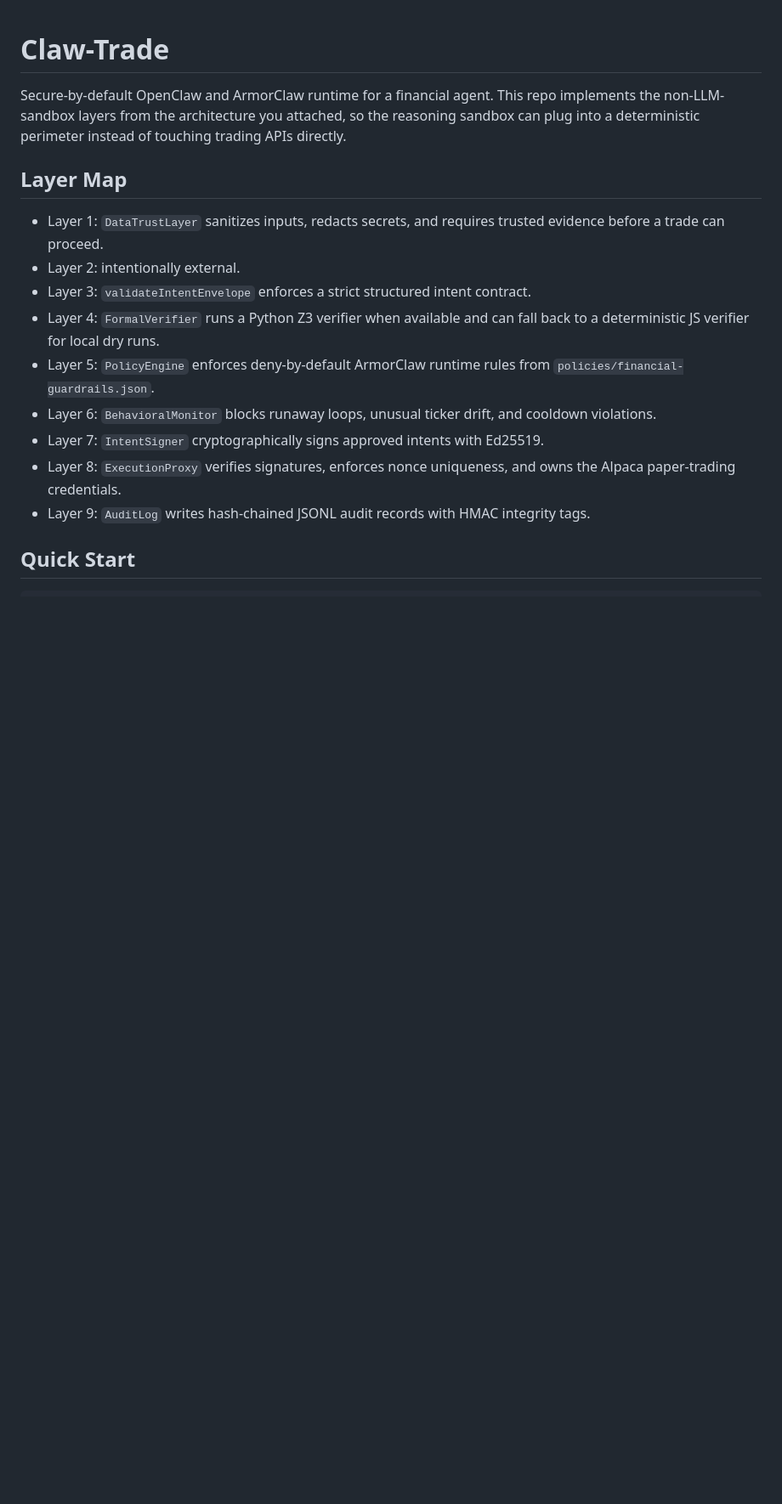
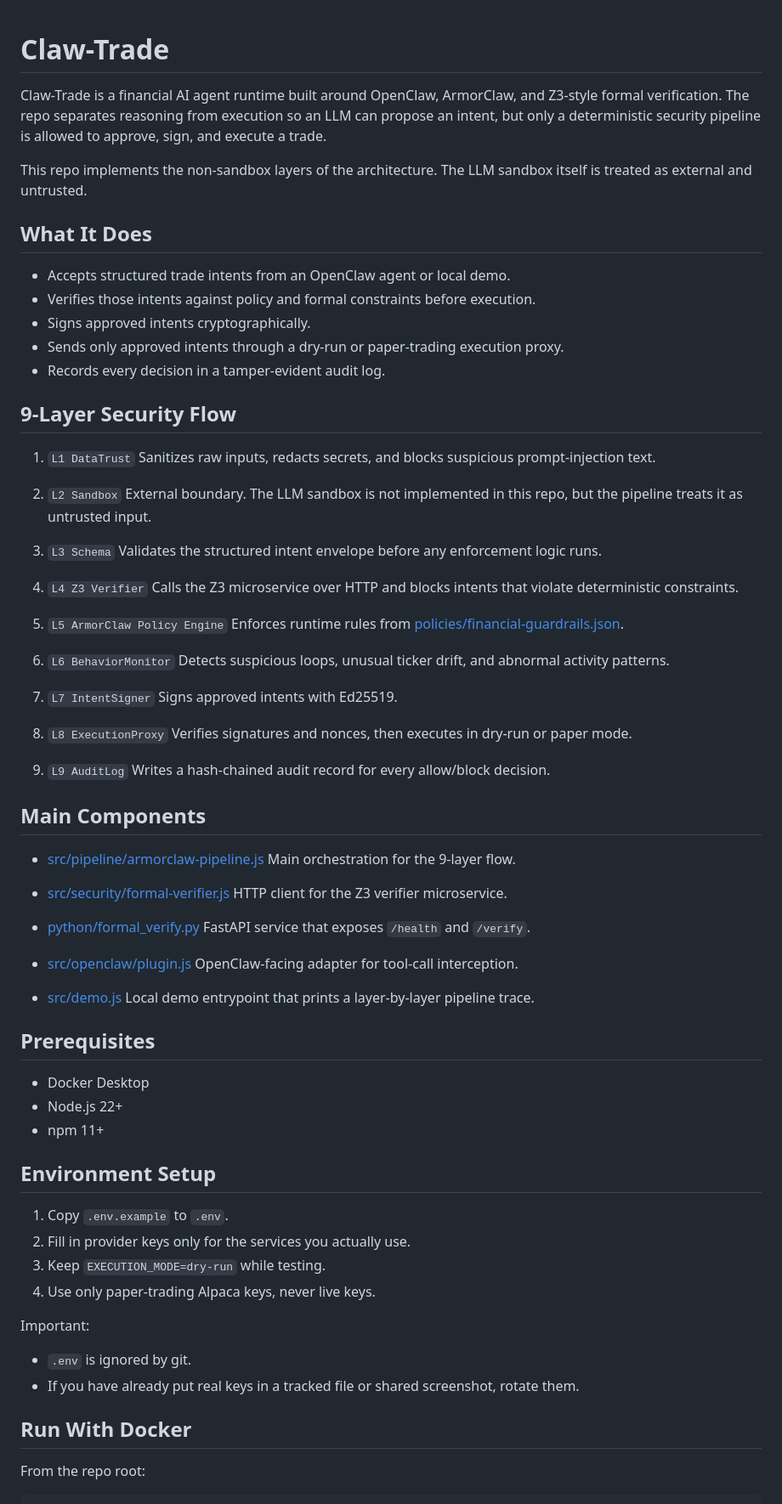
Before and after one commit to ada-lo/Claw-Trade, a Markdown page: README.md, the part around one of its changes. Shown at 85% size. GitHub-like rendering; blank space fills up the shorter version.

````diff
--- a/README.md
+++ b/README.md
@@ -1,19 +1,82 @@
 # Claw-Trade
 
-Secure-by-default OpenClaw and ArmorClaw runtime for a financial agent. This repo implements the non-LLM-sandbox layers from the architecture you attached, so the reasoning sandbox can plug into a deterministic perimeter instead of touching trading APIs directly.
+Claw-Trade is a financial AI agent runtime built around OpenClaw, ArmorClaw, and Z3-style formal verification. The repo separates reasoning from execution so an LLM can propose an intent, but only a deterministic security pipeline is allowed to approve, sign, and execute a trade.
 
-## Layer Map
+This repo implements the non-sandbox layers of the architecture. The LLM sandbox itself is treated as external and untrusted.
 
-- Layer 1: `DataTrustLayer` sanitizes inputs, redacts secrets, and requires trusted evidence before a trade can proceed.
-- Layer 2: intentionally external.
-- Layer 3: `validateIntentEnvelope` enforces a strict structured intent contract.
-- Layer 4: `FormalVerifier` runs a Python Z3 verifier when available and can fall back to a deterministic JS verifier for local dry runs.
-- Layer 5: `PolicyEngine` enforces deny-by-default ArmorClaw runtime rules from `policies/financial-guardrails.json`.
-- Layer 6: `BehavioralMonitor` blocks runaway loops, unusual ticker drift, and cooldown violations.
-- Layer 7: `IntentSigner` cryptographically signs approved intents with Ed25519.
-- Layer 8: `ExecutionProxy` verifies signatures, enforces nonce uniqueness, and owns the Alpaca paper-trading credentials.
-- Layer 9: `AuditLog` writes hash-chained JSONL audit records with HMAC integrity tags.
+## What It Does
 
-## Quick Start
+- Accepts structured trade intents from an OpenClaw agent or local demo.
+- Verifies those intents against policy and formal constraints before execution.
+- Signs approved intents cryptographically.
+- Sends only approved intents through a dry-run or paper-trading execution proxy.
+- Records every decision in a tamper-evident audit log.
+
+## 9-Layer Security Flow
+
+1. `L1 DataTrust`
+Sanitizes raw inputs, redacts secrets, and blocks suspicious prompt-injection text.
+
+2. `L2 Sandbox`
+External boundary. The LLM sandbox is not implemented in this repo, but the pipeline treats it as untrusted input.
+
+3. `L3 Schema`
+Validates the structured intent envelope before any enforcement logic runs.
+
+4. `L4 Z3 Verifier`
+Calls the Z3 microservice over HTTP and blocks intents that violate deterministic constraints.
+
+5. `L5 ArmorClaw Policy Engine`
+Enforces runtime rules from [policies/financial-guardrails.json](/d:/PROJECTSSS/Claw-Trade/policies/financial-guardrails.json).
+
+6. `L6 BehaviorMonitor`
+Detects suspicious loops, unusual ticker drift, and abnormal activity patterns.
+
+7. `L7 IntentSigner`
+Signs approved intents with Ed25519.
+
+8. `L8 ExecutionProxy`
+Verifies signatures and nonces, then executes in dry-run or paper mode.
+
+9. `L9 AuditLog`
+Writes a hash-chained audit record for every allow/block decision.
+
+## Main Components
+
+- [src/pipeline/armorclaw-pipeline.js](/d:/PROJECTSSS/Claw-Trade/src/pipeline/armorclaw-pipeline.js)
+Main orchestration for the 9-layer flow.
+
+- [src/security/formal-verifier.js](/d:/PROJECTSSS/Claw-Trade/src/security/formal-verifier.js)
+HTTP client for the Z3 verifier microservice.
+
+- [python/formal_verify.py](/d:/PROJECTSSS/Claw-Trade/python/formal_verify.py)
+FastAPI service that exposes `/health` and `/verify`.
+
+- [src/openclaw/plugin.js](/d:/PROJECTSSS/Claw-Trade/src/openclaw/plugin.js)
+OpenClaw-facing adapter for tool-call interception.
+
+- [src/demo.js](/d:/PROJECTSSS/Claw-Trade/src/demo.js)
+Local demo entrypoint that prints a layer-by-layer pipeline trace.
+
+## Prerequisites
+
+- Docker Desktop
+- Node.js 22+
+- npm 11+
+
+## Environment Setup
+
+1. Copy `.env.example` to `.env`.
+2. Fill in provider keys only for the services you actually use.
+3. Keep `EXECUTION_MODE=dry-run` while testing.
+4. Use only paper-trading Alpaca keys, never live keys.
+
+Important:
+- `.env` is ignored by git.
+- If you have already put real keys in a tracked file or shared screenshot, rotate them.
+
+## Run With Docker
+
+From the repo root:
 
 ```bash
````
Also changed, not shown: other parts of README.md (+185 -28 lines).
